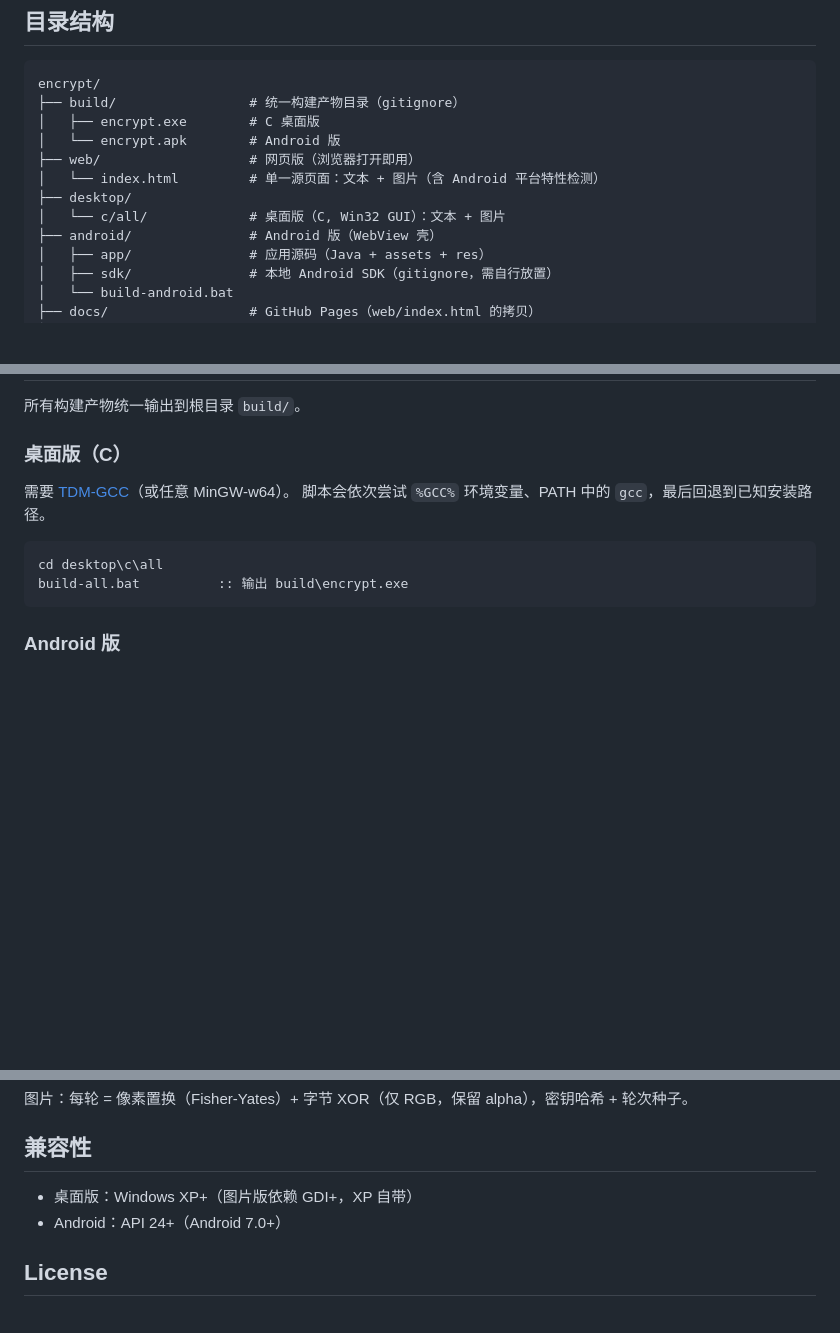
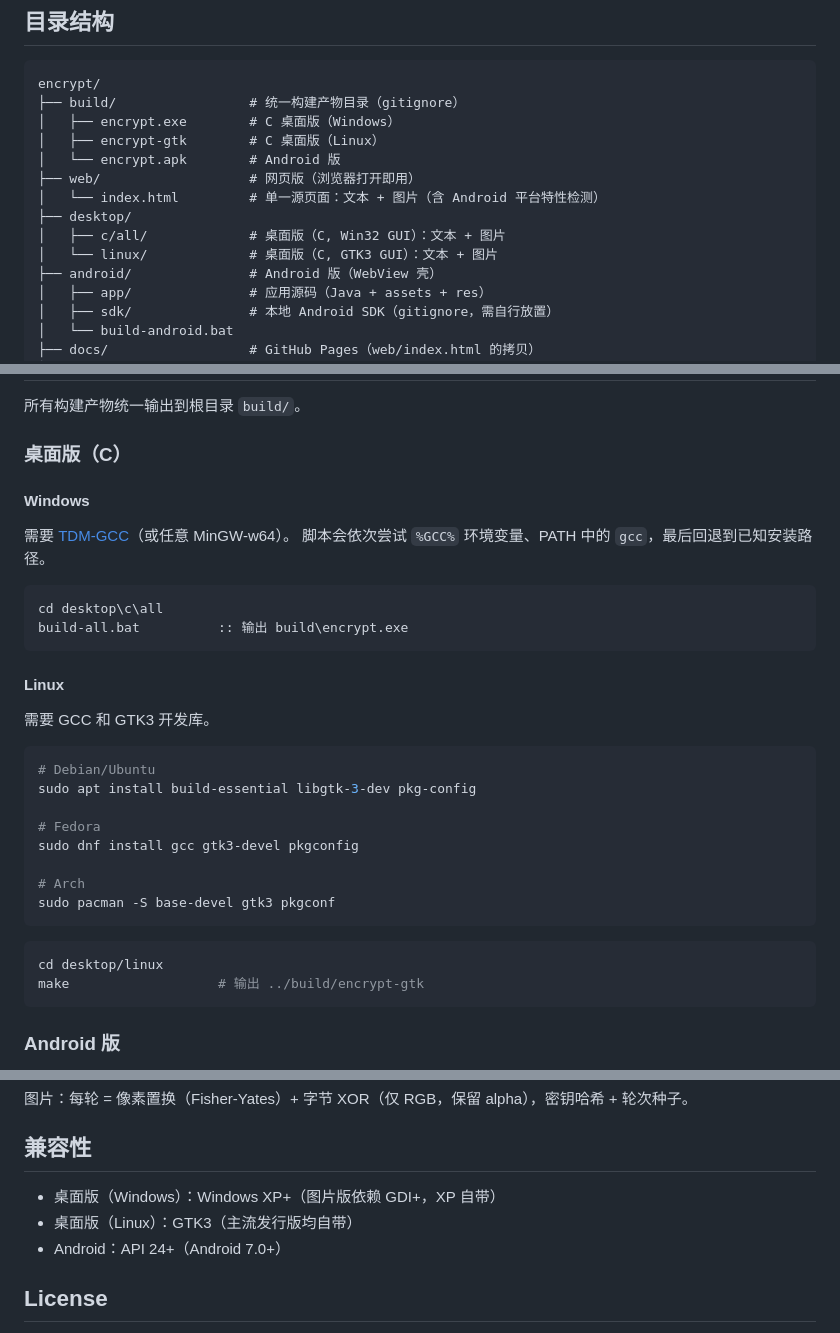
Before and after one commit to Intelvor/encrypt, a Markdown page: README.md, 3 parts joined by grey strips. Rendered like a GitHub page; blank space fills up the shorter version.

Commit message:
docs: 更新 README，补充 Linux 桌面版说明

````diff
--- a/README.md
+++ b/README.md
@@ -16,12 +16,14 @@
 ```
 encrypt/
 ├── build/                 # 统一构建产物目录（gitignore）
-│   ├── encrypt.exe        # C 桌面版
+│   ├── encrypt.exe        # C 桌面版（Windows）
+│   ├── encrypt-gtk        # C 桌面版（Linux）
 │   └── encrypt.apk        # Android 版
 ├── web/                   # 网页版（浏览器打开即用）
 │   └── index.html         # 单一源页面：文本 + 图片（含 Android 平台特性检测）
 ├── desktop/
-│   └── c/all/             # 桌面版（C, Win32 GUI）：文本 + 图片
+│   ├── c/all/             # 桌面版（C, Win32 GUI）：文本 + 图片
+│   └── linux/             # 桌面版（C, GTK3 GUI）：文本 + 图片
 ├── android/               # Android 版（WebView 壳）
 │   ├── app/               # 应用源码（Java + assets + res）
 │   ├── sdk/               # 本地 Android SDK（gitignore，需自行放置）
@@ -53,12 +55,34 @@ scripts\sync-android.bat      :: web → android/app/assets/（Android APK 内
 
 ### 桌面版（C）
 
+#### Windows
+
 需要 [TDM-GCC](https://jmeubank.github.io/tdm-gcc/)（或任意 MinGW-w64）。
 脚本会依次尝试 `%GCC%` 环境变量、PATH 中的 `gcc`，最后回退到已知安装路径。
 
 ```bat
 cd desktop\c\all
 build-all.bat          :: 输出 build\encrypt.exe
+```
+
+#### Linux
+
+需要 GCC 和 GTK3 开发库。
+
+```bash
+# Debian/Ubuntu
+sudo apt install build-essential libgtk-3-dev pkg-config
+
+# Fedora
+sudo dnf install gcc gtk3-devel pkgconfig
+
+# Arch
+sudo pacman -S base-devel gtk3 pkgconf
+```
+
+```bash
+cd desktop/linux
+make                   # 输出 ../build/encrypt-gtk
 ```
 
 ### Android 版
@@ -88,7 +112,8 @@ scripts\build-all.bat [c|android|all]
 
 ## 兼容性
 
-- 桌面版：Windows XP+（图片版依赖 GDI+，XP 自带）
+- 桌面版（Windows）：Windows XP+（图片版依赖 GDI+，XP 自带）
+- 桌面版（Linux）：GTK3（主流发行版均自带）
 - Android：API 24+（Android 7.0+）
 
 ## License
````
Also changed, not shown: other parts of README.md (+1 -1 lines).
